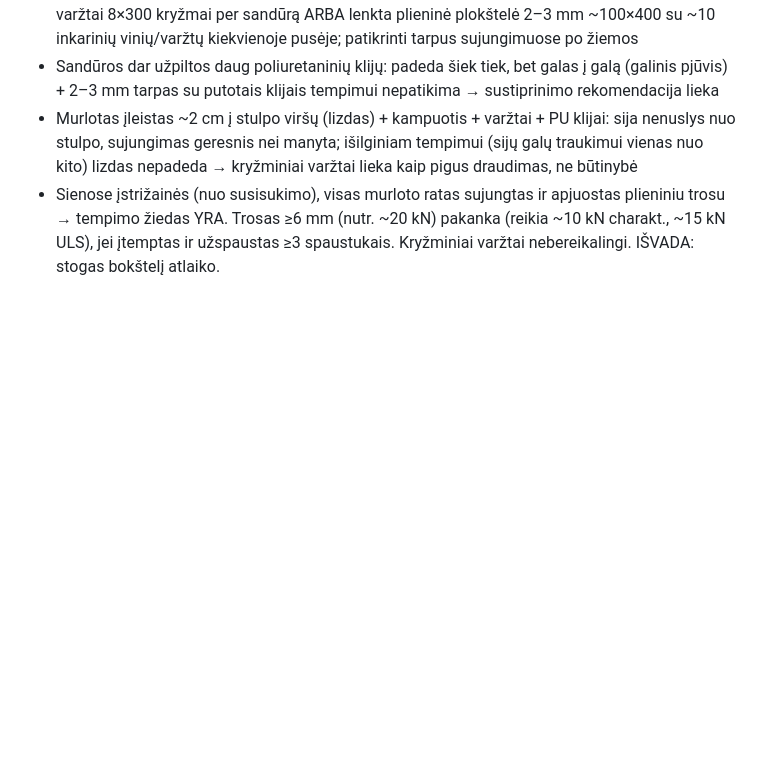
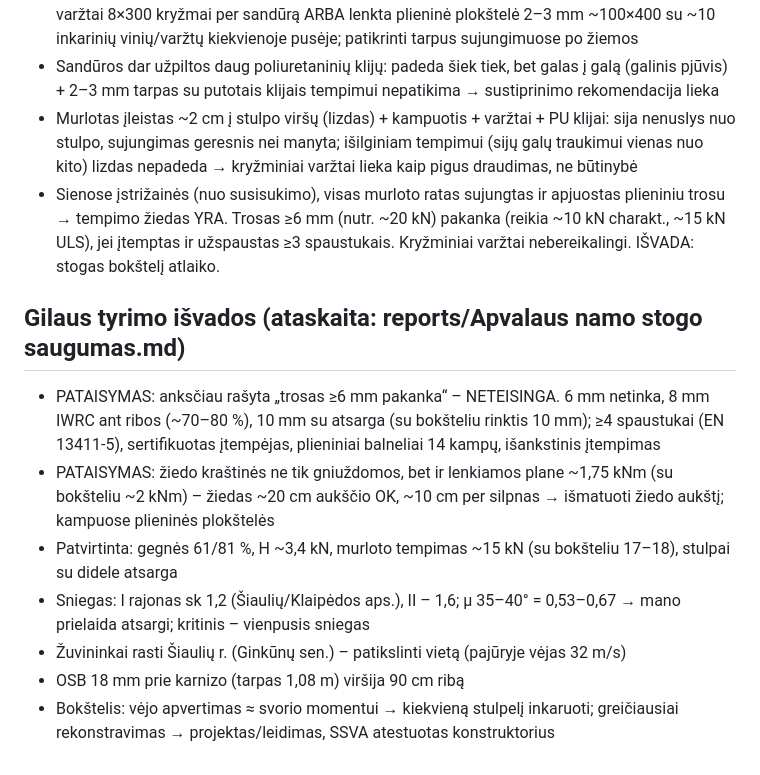
Before and after one commit to rytis2233/Sportas, a Markdown page: STOGLANGIS.md, the part around the change. GitHub-like rendering; blank space fills up the shorter version.

Commit message:
Gilus tyrimas: apvalaus namo stogo saugumas
Co-Authored-By: Claude Opus 5.5 <noreply@anthropic.com>
Claude-Session: https://claude.ai/code/session_01NZt1Gnh6jbXepyZAwSUY5b

```diff
--- a/STOGLANGIS.md
+++ b/STOGLANGIS.md
@@ -119,3 +119,12 @@ Prielaidos: gegnės 50×200 (patvirtinta vartotojo, C24/C18), murlotas r≈4,75
 - Sandūros dar užpiltos daug poliuretaninių klijų: padeda šiek tiek, bet galas į galą (galinis pjūvis) + 2–3 mm tarpas su putotais klijais tempimui nepatikima → sustiprinimo rekomendacija lieka
 - Murlotas įleistas ~2 cm į stulpo viršų (lizdas) + kampuotis + varžtai + PU klijai: sija nenuslys nuo stulpo, sujungimas geresnis nei manyta; išilginiam tempimui (sijų galų traukimui vienas nuo kito) lizdas nepadeda → kryžminiai varžtai lieka kaip pigus draudimas, ne būtinybė
 - Sienose įstrižainės (nuo susisukimo), visas murloto ratas sujungtas ir apjuostas plieniniu trosu → tempimo žiedas YRA. Trosas ≥6 mm (nutr. ~20 kN) pakanka (reikia ~10 kN charakt., ~15 kN ULS), jei įtemptas ir užspaustas ≥3 spaustukais. Kryžminiai varžtai nebereikalingi. IŠVADA: stogas bokštelį atlaiko.
+
+## Gilaus tyrimo išvados (ataskaita: reports/Apvalaus namo stogo saugumas.md)
+- PATAISYMAS: anksčiau rašyta „trosas ≥6 mm pakanka“ – NETEISINGA. 6 mm netinka, 8 mm IWRC ant ribos (~70–80 %), 10 mm su atsarga (su bokšteliu rinktis 10 mm); ≥4 spaustukai (EN 13411-5), sertifikuotas įtempėjas, plieniniai balneliai 14 kampų, išankstinis įtempimas
+- PATAISYMAS: žiedo kraštinės ne tik gniuždomos, bet ir lenkiamos plane ~1,75 kNm (su bokšteliu ~2 kNm) – žiedas ~20 cm aukščio OK, ~10 cm per silpnas → išmatuoti žiedo aukštį; kampuose plieninės plokštelės
+- Patvirtinta: gegnės 61/81 %, H ~3,4 kN, murloto tempimas ~15 kN (su bokšteliu 17–18), stulpai su didele atsarga
+- Sniegas: I rajonas sk 1,2 (Šiaulių/Klaipėdos aps.), II – 1,6; μ 35–40° = 0,53–0,67 → mano prielaida atsargi; kritinis – vienpusis sniegas
+- Žuvininkai rasti Šiaulių r. (Ginkūnų sen.) – patikslinti vietą (pajūryje vėjas 32 m/s)
+- OSB 18 mm prie karnizo (tarpas 1,08 m) viršija 90 cm ribą
+- Bokštelis: vėjo apvertimas ≈ svorio momentui → kiekvieną stulpelį inkaruoti; greičiausiai rekonstravimas → projektas/leidimas, SSVA atestuotas konstruktorius
```
Also changed, not shown: reports/Apvalaus namo stogo saugumas.md (added, +90 -0 lines).
